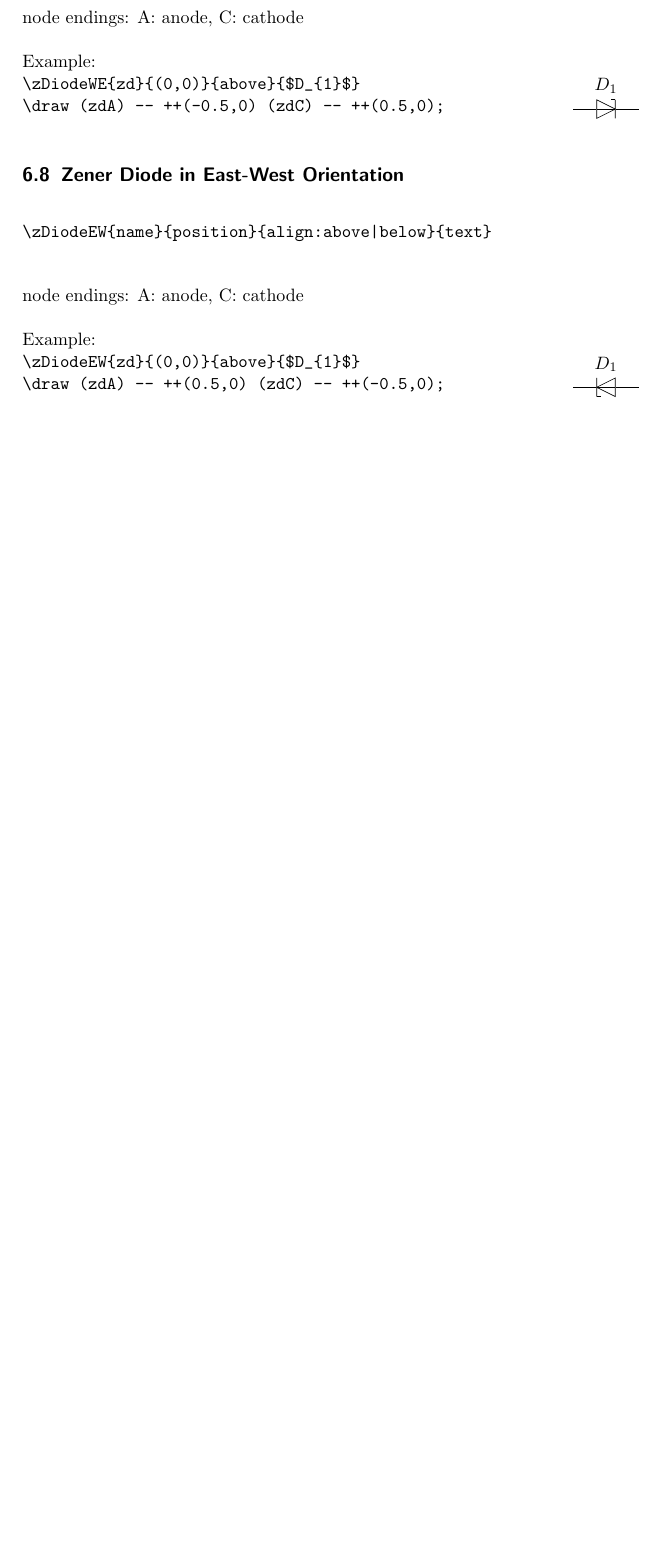
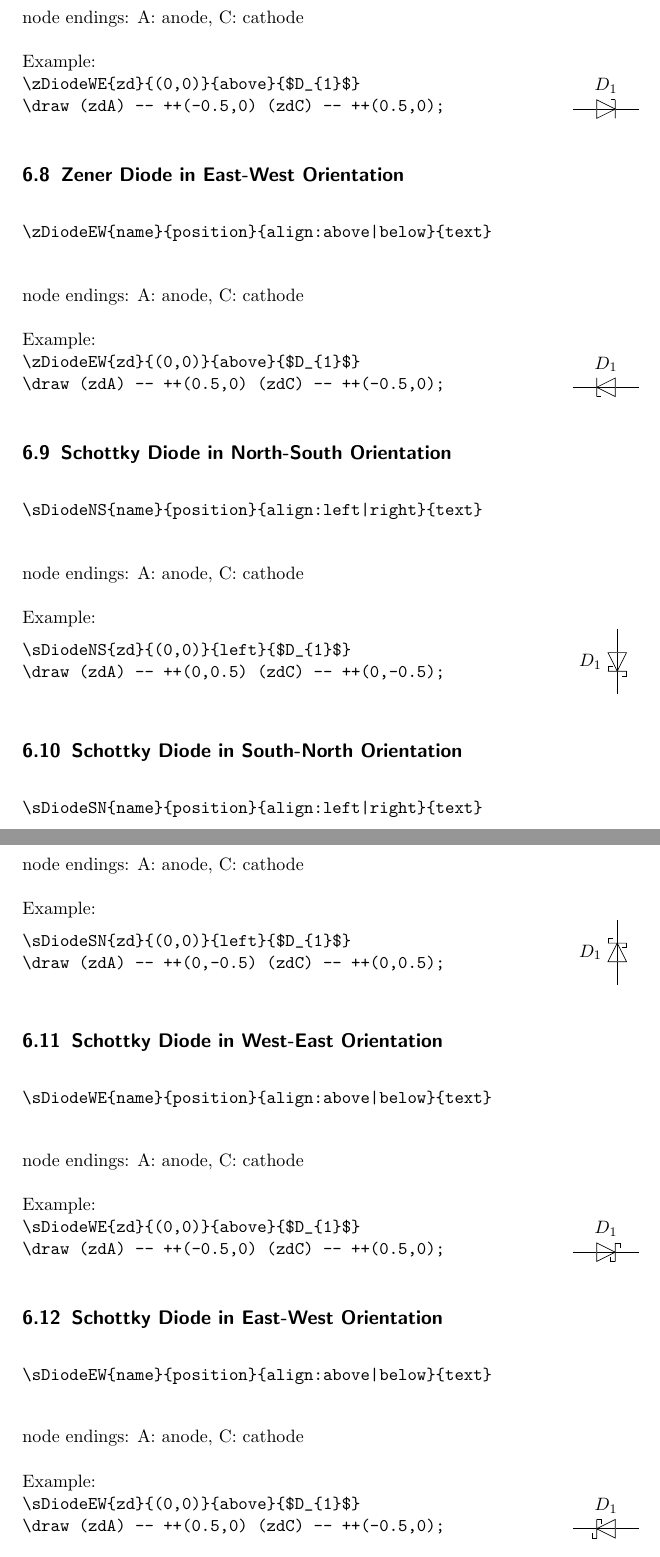
Before and after one commit to scbrac/tikzircuit, a LaTeX problem sheet (tikzircuit-examples.tex): part of page 19 of 45 before the commit and two parts of pages 19 and 20 of 46 after it, the two joined at a grey line, cut so that both start at the same text, the shorter picture padded with empty space. Compiled offline with pdfLaTeX.

Commit message:
new: Schottky diodes

```diff
--- a/tikzircuit-examples.tex
+++ b/tikzircuit-examples.tex
@@ -856,6 +856,94 @@ Example:\\
 \end{tikzpicture}
 \end{minipage}
 
+\subsection{Schottky Diode in North-South Orientation}
+
+\begin{verbatim}
+\sDiodeNS{name}{position}{align:left|right}{text}
+\end{verbatim}
+node endings: A: anode, C: cathode
+
+Example:\\
+\begin{minipage}{0.8\textwidth}
+\begin{verbatim}
+\sDiodeNS{zd}{(0,0)}{left}{$D_{1}$}
+\draw (zdA) -- ++(0,0.5) (zdC) -- ++(0,-0.5);
+\end{verbatim}
+\end{minipage}
+\begin{minipage}{0.19\textwidth}
+\begin{tikzpicture}
+  \sDiodeNS{zd}{(0,0)}{left}{$D_{1}$}
+  \draw (zdA) -- ++(0,0.5) (zdC) -- ++(0,-0.5);
+
+\end{tikzpicture}
+\end{minipage}
+
+\subsection{Schottky Diode in South-North Orientation}
+
+\begin{verbatim}
+\sDiodeSN{name}{position}{align:left|right}{text}
+\end{verbatim}
+node endings: A: anode, C: cathode
+
+Example:\\
+\begin{minipage}{0.8\textwidth}
+\begin{verbatim}
+\sDiodeSN{zd}{(0,0)}{left}{$D_{1}$}
+\draw (zdA) -- ++(0,-0.5) (zdC) -- ++(0,0.5);
+\end{verbatim}
+\end{minipage}
+\begin{minipage}{0.19\textwidth}
+\begin{tikzpicture}
+  \sDiodeSN{zd}{(0,0)}{left}{$D_{1}$}
+  \draw (zdA) -- ++(0,-0.5) (zdC) -- ++(0,0.5);
+
+\end{tikzpicture}
+\end{minipage}
+
+\subsection{Schottky Diode in West-East Orientation}
+
+\begin{verbatim}
+\sDiodeWE{name}{position}{align:above|below}{text}
+\end{verbatim}
+node endings: A: anode, C: cathode
+
+Example:\\
+\begin{minipage}{0.8\textwidth}
+\begin{verbatim}
+\sDiodeWE{zd}{(0,0)}{above}{$D_{1}$}
+\draw (zdA) -- ++(-0.5,0) (zdC) -- ++(0.5,0);
+\end{verbatim}
+\end{minipage}
+\begin{minipage}{0.19\textwidth}
+\begin{tikzpicture}
+  \sDiodeWE{zd}{(0,0)}{above}{$D_{1}$}
+  \draw (zdA) -- ++(-0.5,0) (zdC) -- ++(0.5,0);
+
+\end{tikzpicture}
+\end{minipage}
+
+\subsection{Schottky Diode in East-West Orientation}
+
+\begin{verbatim}
+\sDiodeEW{name}{position}{align:above|below}{text}
+\end{verbatim}
+node endings: A: anode, C: cathode
+
+Example:\\
+\begin{minipage}{0.8\textwidth}
+\begin{verbatim}
+\sDiodeEW{zd}{(0,0)}{above}{$D_{1}$}
+\draw (zdA) -- ++(0.5,0) (zdC) -- ++(-0.5,0);
+\end{verbatim}
+\end{minipage}
+\begin{minipage}{0.19\textwidth}
+\begin{tikzpicture}
+  \sDiodeEW{zd}{(0,0)}{above}{$D_{1}$}
+  \draw (zdA) -- ++(0.5,0) (zdC) -- ++(-0.5,0);
+
+\end{tikzpicture}
+\end{minipage}
+
 \subsection{LED in North-South Orientation, Light in East Direction}
 
 \begin{verbatim}
```
Also changed, not shown: tikzircuit.tex (+48 -0 lines), tikzircuit-examples.pdf.
